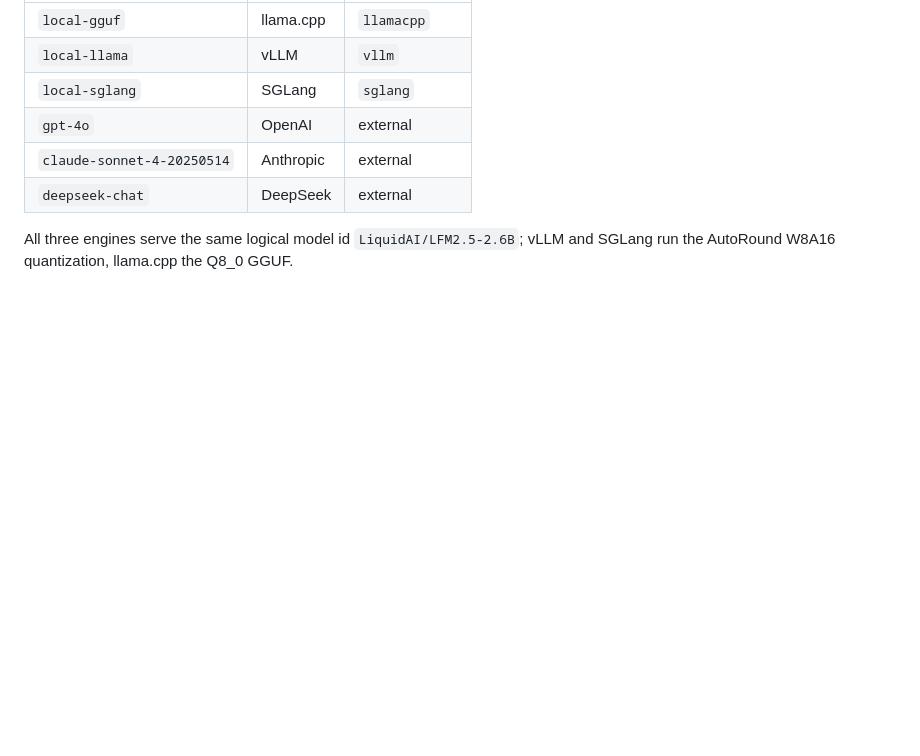
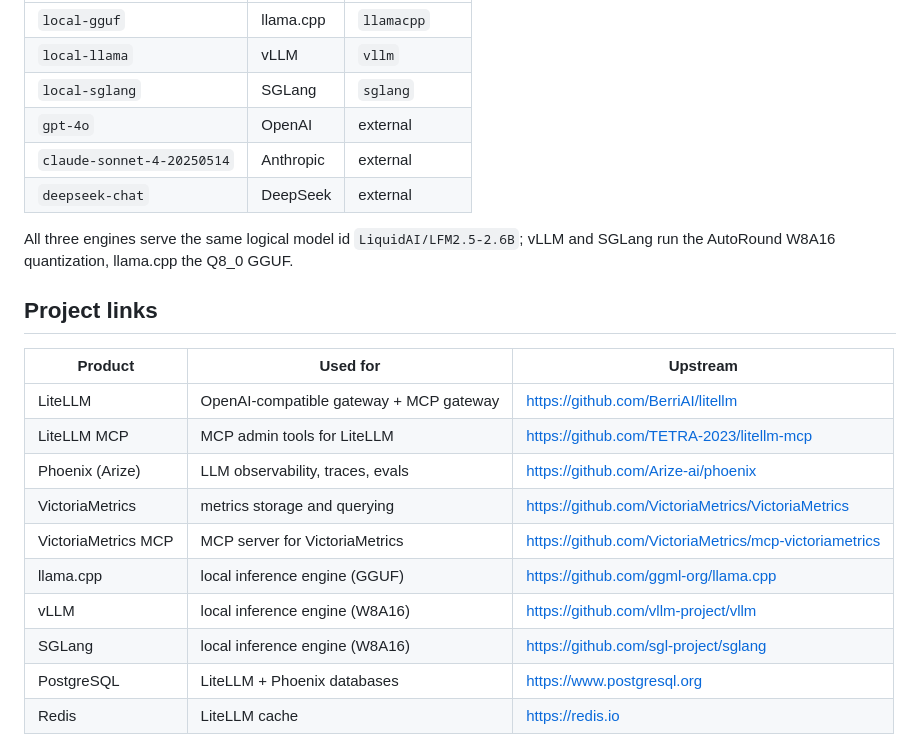
Before and after one commit to AISidesKicks/localai-isnot-cheap, a Markdown page: docker/README.md, the part around the change. Rendered like a GitHub page; blank space fills up the shorter version.

Commit message:
docs(docker): link upstream products in readme

```diff
--- a/docker/README.md
+++ b/docker/README.md
@@ -172,3 +172,18 @@ real `LITELLM_MASTER_KEY` from `docker/.env` in a local copy.
 
 All three engines serve the same logical model id `LiquidAI/LFM2.5-2.6B`;
 vLLM and SGLang run the AutoRound W8A16 quantization, llama.cpp the Q8_0 GGUF.
+
+## Project links
+
+| Product | Used for | Upstream |
+|---------|----------|----------|
+| LiteLLM | OpenAI-compatible gateway + MCP gateway | https://github.com/BerriAI/litellm |
+| LiteLLM MCP | MCP admin tools for LiteLLM | https://github.com/TETRA-2023/litellm-mcp |
+| Phoenix (Arize) | LLM observability, traces, evals | https://github.com/Arize-ai/phoenix |
+| VictoriaMetrics | metrics storage and querying | https://github.com/VictoriaMetrics/VictoriaMetrics |
+| VictoriaMetrics MCP | MCP server for VictoriaMetrics | https://github.com/VictoriaMetrics/mcp-victoriametrics |
+| llama.cpp | local inference engine (GGUF) | https://github.com/ggml-org/llama.cpp |
+| vLLM | local inference engine (W8A16) | https://github.com/vllm-project/vllm |
+| SGLang | local inference engine (W8A16) | https://github.com/sgl-project/sglang |
+| PostgreSQL | LiteLLM + Phoenix databases | https://www.postgresql.org |
+| Redis | LiteLLM cache | https://redis.io |
```
